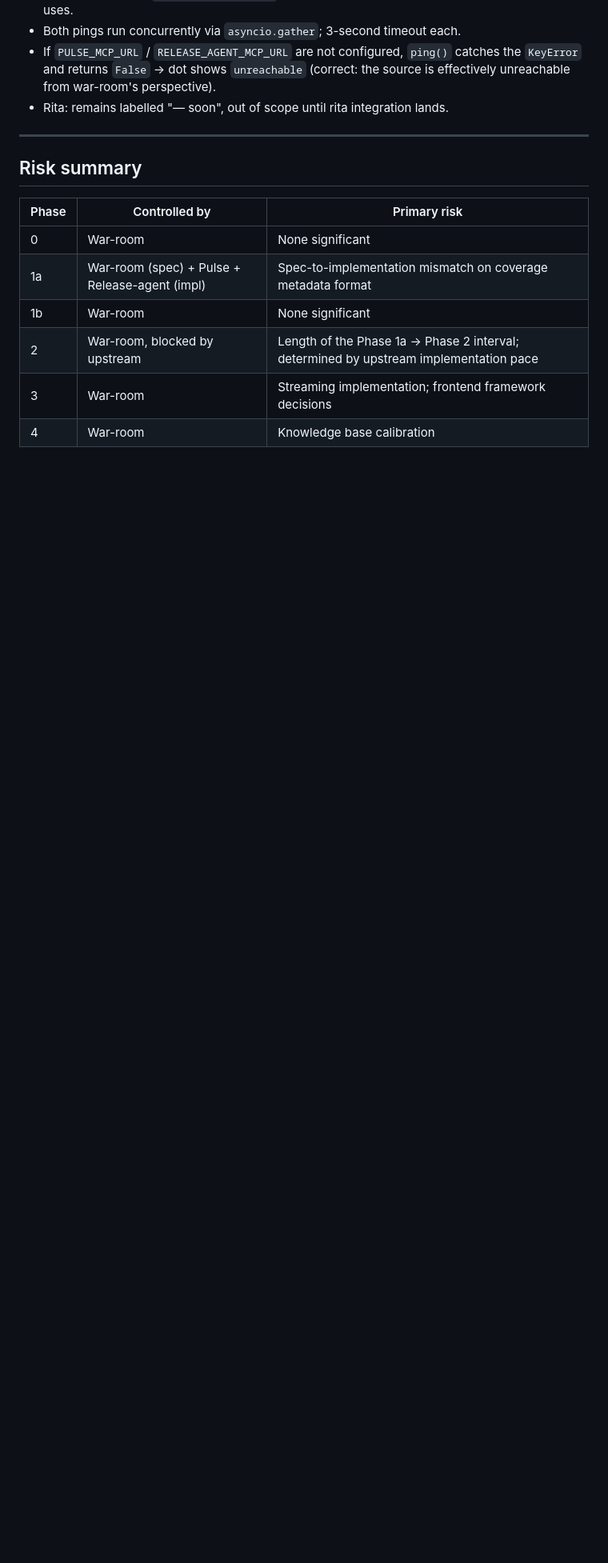
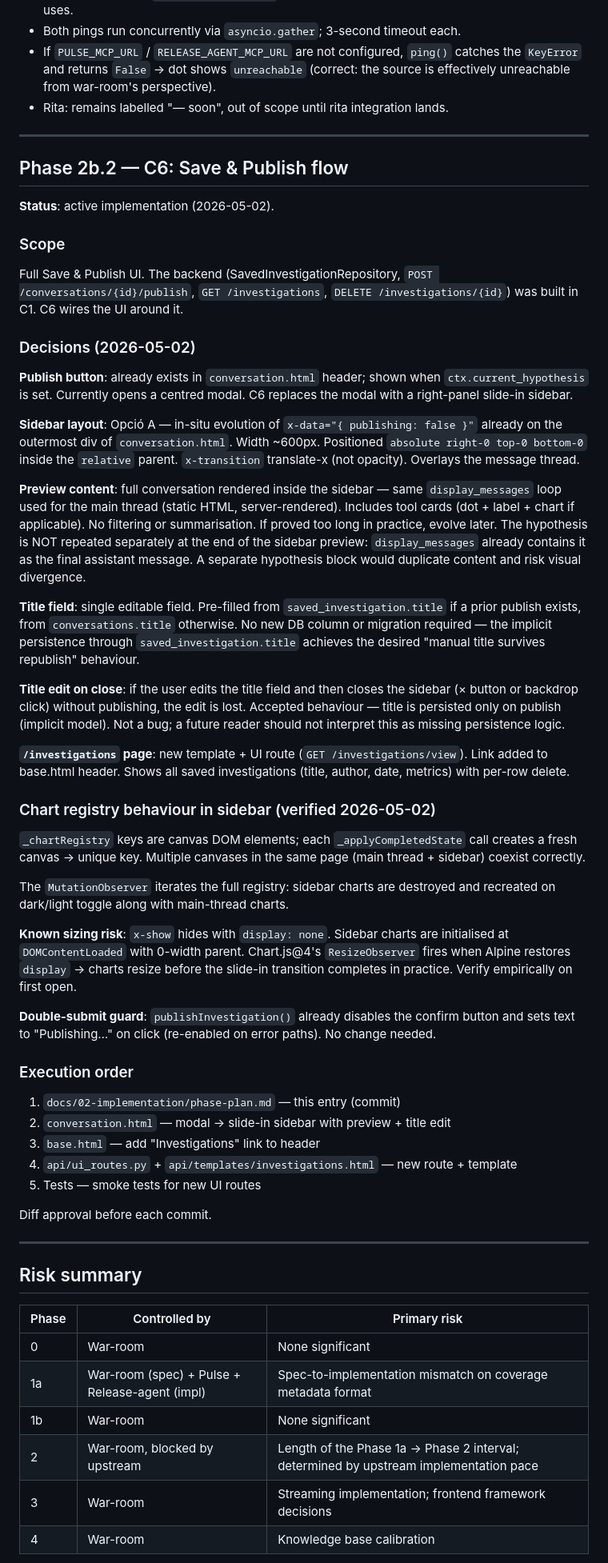
Before and after one commit to felip-gotrendier/war-room, a Markdown page: docs/02-implementation/phase-plan.md, the part around the change. Shown at 80% size. Rendered like a GitHub page; blank space fills up the shorter version.

Commit message:
Document C6 in phase-plan.md (Save & Publish flow)
Records all decisions: sidebar layout (Opció A, in-situ x-data), preview
content (display_messages, no hypothesis repeat), title persistence (implicit
via saved_investigation.title), title-edit-on-close loss (accepted), chart
registry verification, double-submit guard confirmation, and execution order.

Co-Authored-By: Claude Sonnet 4.6 <noreply@anthropic.com>

```diff
--- a/docs/02-implementation/phase-plan.md
+++ b/docs/02-implementation/phase-plan.md
@@ -267,6 +267,79 @@ of whether the MCP servers are reachable.
 
 ---
 
+## Phase 2b.2 — C6: Save & Publish flow
+
+**Status**: active implementation (2026-05-02).
+
+### Scope
+
+Full Save & Publish UI. The backend (SavedInvestigationRepository, `POST
+/conversations/{id}/publish`, `GET /investigations`, `DELETE /investigations/{id}`)
+was built in C1. C6 wires the UI around it.
+
+### Decisions (2026-05-02)
+
+**Publish button**: already exists in `conversation.html` header; shown when
+`ctx.current_hypothesis` is set. Currently opens a centred modal. C6 replaces
+the modal with a right-panel slide-in sidebar.
+
+**Sidebar layout**: Opció A — in-situ evolution of `x-data="{ publishing: false }"`
+already on the outermost div of `conversation.html`. Width ~600px. Positioned
+`absolute right-0 top-0 bottom-0` inside the `relative` parent. `x-transition`
+translate-x (not opacity). Overlays the message thread.
+
+**Preview content**: full conversation rendered inside the sidebar — same
+`display_messages` loop used for the main thread (static HTML, server-rendered).
+Includes tool cards (dot + label + chart if applicable). No filtering or
+summarisation. If proved too long in practice, evolve later.
+The hypothesis is NOT repeated separately at the end of the sidebar preview:
+`display_messages` already contains it as the final assistant message. A
+separate hypothesis block would duplicate content and risk visual divergence.
+
+**Title field**: single editable field. Pre-filled from `saved_investigation.title`
+if a prior publish exists, from `conversations.title` otherwise. No new DB column
+or migration required — the implicit persistence through `saved_investigation.title`
+achieves the desired "manual title survives republish" behaviour.
+
+**Title edit on close**: if the user edits the title field and then closes the
+sidebar (× button or backdrop click) without publishing, the edit is lost.
+Accepted behaviour — title is persisted only on publish (implicit model). Not
+a bug; a future reader should not interpret this as missing persistence logic.
+
+**`/investigations` page**: new template + UI route (`GET /investigations/view`).
+Link added to base.html header. Shows all saved investigations (title, author,
+date, metrics) with per-row delete.
+
+### Chart registry behaviour in sidebar (verified 2026-05-02)
+
+`_chartRegistry` keys are canvas DOM elements; each `_applyCompletedState` call
+creates a fresh canvas → unique key. Multiple canvases in the same page (main
+thread + sidebar) coexist correctly.
+
+The `MutationObserver` iterates the full registry: sidebar charts are destroyed
+and recreated on dark/light toggle along with main-thread charts.
+
+**Known sizing risk**: `x-show` hides with `display: none`. Sidebar charts are
+initialised at `DOMContentLoaded` with 0-width parent. Chart.js@4's `ResizeObserver`
+fires when Alpine restores `display` → charts resize before the slide-in
+transition completes in practice. Verify empirically on first open.
+
+**Double-submit guard**: `publishInvestigation()` already disables the confirm
+button and sets text to "Publishing…" on click (re-enabled on error paths).
+No change needed.
+
+### Execution order
+
+1. `docs/02-implementation/phase-plan.md` — this entry (commit)
+2. `conversation.html` — modal → slide-in sidebar with preview + title edit
+3. `base.html` — add "Investigations" link to header
+4. `api/ui_routes.py` + `api/templates/investigations.html` — new route + template
+5. Tests — smoke tests for new UI routes
+
+Diff approval before each commit.
+
+---
+
 ## Risk summary
 
 | Phase | Controlled by | Primary risk |
```
